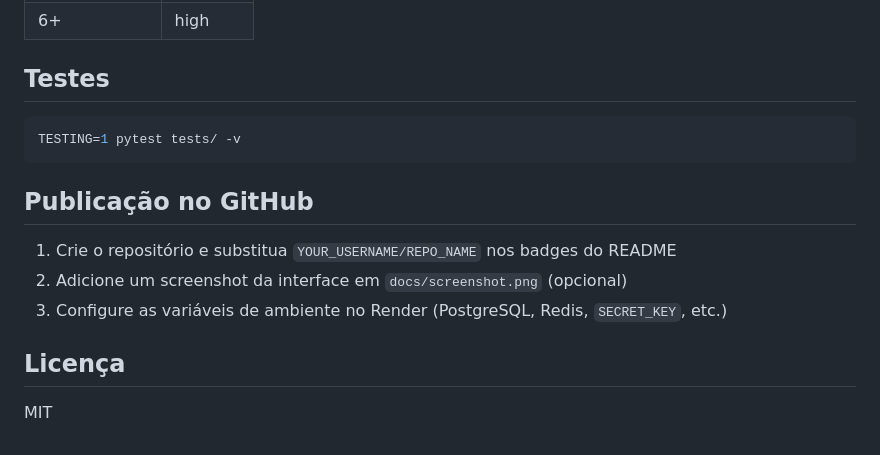
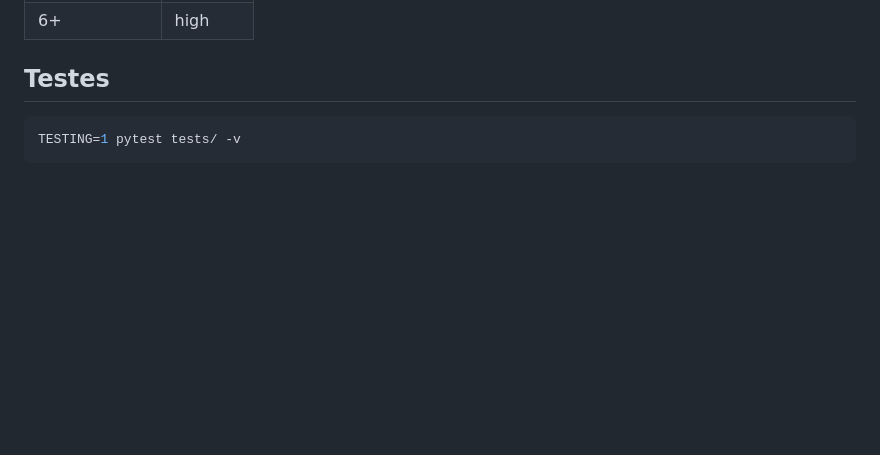
Before and after one commit to carlos-rezende/Breach-Intelligence-Platform, a Markdown page: README.md, the part around the change. GitHub-like rendering; blank space fills up the shorter version.

Commit message:
Remove publication and license sections from README
Removed sections on GitHub publication and license from README.

````diff
--- a/README.md
+++ b/README.md
@@ -301,13 +301,3 @@ Para consultar vazamentos reais de qualquer email:
 ```bash
 TESTING=1 pytest tests/ -v
 ```
-
-## Publicação no GitHub
-
-1. Crie o repositório e substitua `YOUR_USERNAME/REPO_NAME` nos badges do README
-2. Adicione um screenshot da interface em `docs/screenshot.png` (opcional)
-3. Configure as variáveis de ambiente no Render (PostgreSQL, Redis, `SECRET_KEY`, etc.)
-
-## Licença
-
-MIT
````
